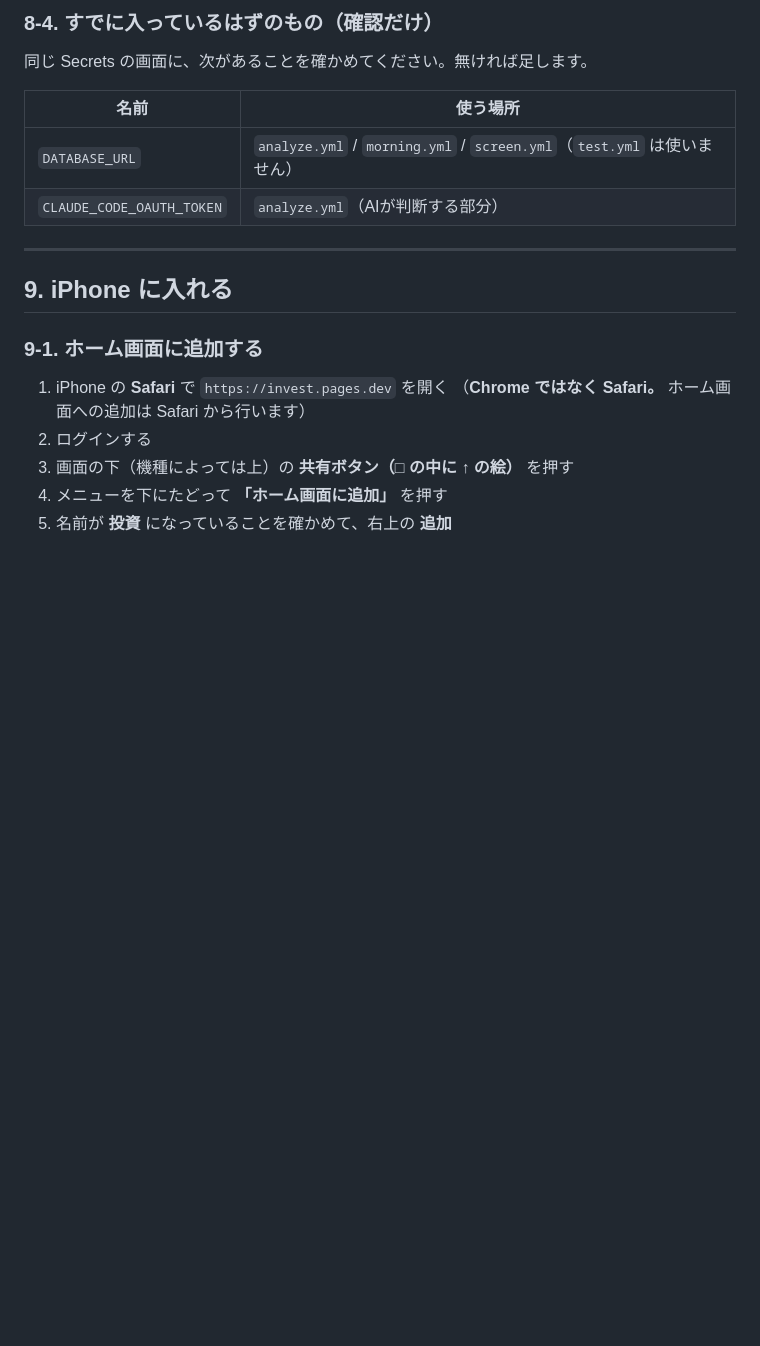
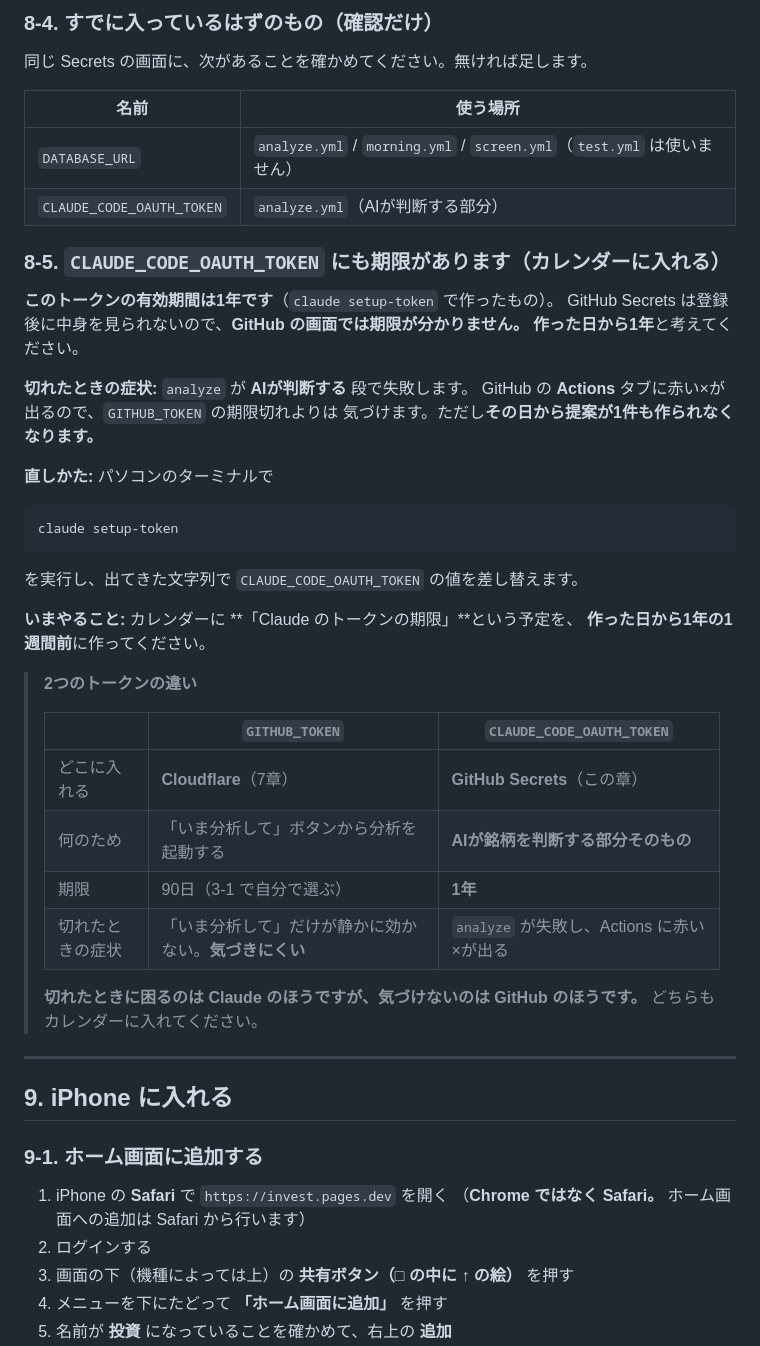
Before and after one commit to ttent18/invest, a Markdown page: docs/setup-cloudflare.md, the part around the change. Drawn GitHub-style; blank space fills up the shorter version.

Commit message:
docs: CLAUDE_CODE_OAUTH_TOKEN の期限（1年）を手順書に書き足す
3章に GITHUB_TOKEN の期限しか書いておらず、GitHub Secrets 側の
CLAUDE_CODE_OAUTH_TOKEN にも1年の期限があることが抜けていた。

切れると analyze の「AIが判断する」段で失敗し、その日から提案が
1件も作られなくなる。Actions に赤い×が出るぶん GITHUB_TOKEN より
気づけるが、カレンダーに入れておく対象であることに変わりはない。

2つのトークンの違い（どこに入れるか・期限・切れたときの症状）を
表にして、8-5 に置いた。

Co-Authored-By: Claude Opus 5 <noreply@anthropic.com>

````diff
--- a/docs/setup-cloudflare.md
+++ b/docs/setup-cloudflare.md
@@ -683,6 +683,40 @@ Cloudflare の環境変数は、API（`functions/` の中）からだけ読め
 | `DATABASE_URL` | `analyze.yml` / `morning.yml` / `screen.yml`（`test.yml` は使いません） |
 | `CLAUDE_CODE_OAUTH_TOKEN` | `analyze.yml`（AIが判断する部分） |
 
+### 8-5. `CLAUDE_CODE_OAUTH_TOKEN` にも期限があります（カレンダーに入れる）
+
+**このトークンの有効期間は1年です**（`claude setup-token` で作ったもの）。
+GitHub Secrets は登録後に中身を見られないので、**GitHub の画面では期限が分かりません。
+作った日から1年**と考えてください。
+
+**切れたときの症状:** `analyze` が **AIが判断する** 段で失敗します。
+GitHub の **Actions** タブに赤い×が出るので、`GITHUB_TOKEN` の期限切れよりは
+気づけます。ただし**その日から提案が1件も作られなくなります。**
+
+**直しかた:** パソコンのターミナルで
+
+```bash
+claude setup-token
+```
+
+を実行し、出てきた文字列で `CLAUDE_CODE_OAUTH_TOKEN` の値を差し替えます。
+
+**いまやること:** カレンダーに
+**「Claude のトークンの期限」**という予定を、
+**作った日から1年の1週間前**に作ってください。
+
+> **2つのトークンの違い**
+>
+> | | `GITHUB_TOKEN` | `CLAUDE_CODE_OAUTH_TOKEN` |
+> |---|---|---|
+> | どこに入れる | **Cloudflare**（7章） | **GitHub Secrets**（この章） |
+> | 何のため | 「いま分析して」ボタンから分析を起動する | **AIが銘柄を判断する部分そのもの** |
+> | 期限 | 90日（3-1 で自分で選ぶ） | **1年** |
+> | 切れたときの症状 | 「いま分析して」だけが静かに効かない。**気づきにくい** | `analyze` が失敗し、Actions に赤い×が出る |
+>
+> **切れたときに困るのは Claude のほうですが、気づけないのは GitHub のほうです。**
+> どちらもカレンダーに入れてください。
+
 ---
 
 ## 9. iPhone に入れる
````
